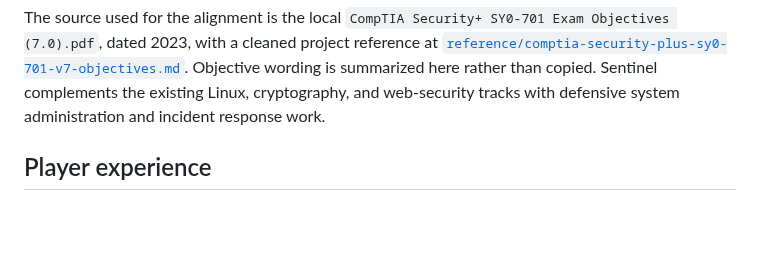
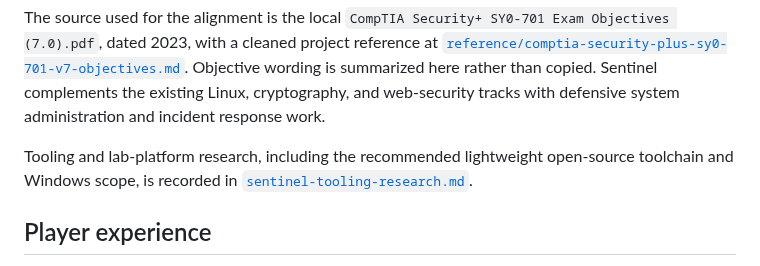
Before and after one commit to stoptalkingishh/CEI-Labs-Wargames, a Markdown page: docs/sentinel-sy0-701-plan.md, the part around the change. Drawn GitHub-style; blank space fills up the shorter version.

Commit message:
docs: research Sentinel lab tooling

```diff
--- a/docs/sentinel-sy0-701-plan.md
+++ b/docs/sentinel-sy0-701-plan.md
@@ -14,6 +14,10 @@ Exam Objectives (7.0).pdf`, dated 2023, with a cleaned project reference at
 Objective wording is summarized here rather than copied. Sentinel complements
 the existing Linux, cryptography, and web-security tracks with defensive
 system administration and incident response work.
+
+Tooling and lab-platform research, including the recommended lightweight
+open-source toolchain and Windows scope, is recorded in
+[`sentinel-tooling-research.md`](sentinel-tooling-research.md).
 
 ## Player experience
 
```
Also changed, not shown: docs/sentinel-tooling-research.md (added, +147 -0 lines).
